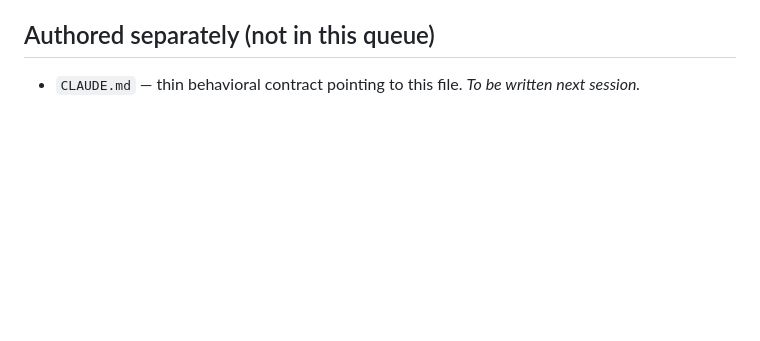
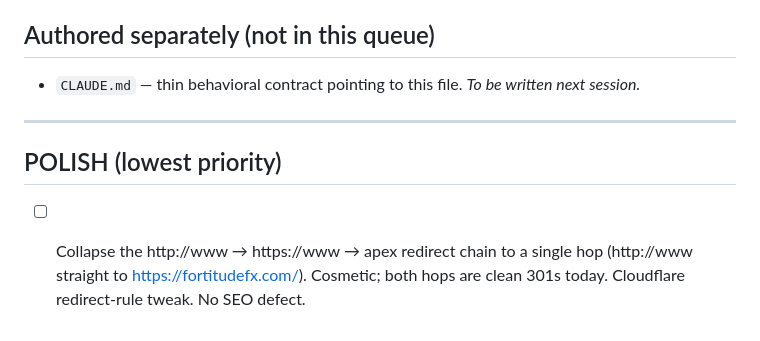
Before and after one commit to fortitudefx/FFX-v10-SEO1, a Markdown page: TASKS.md, the part around the change. Drawn GitHub-style; blank space fills up the shorter version.

Commit message:
TASKS: log single-hop redirect polish item
Co-Authored-By: Claude Opus 4.8 (1M context) <noreply@anthropic.com>

```diff
--- a/TASKS.md
+++ b/TASKS.md
@@ -75,3 +75,8 @@ Read this file first, every session, before acting.
 
 ## Authored separately (not in this queue)
 - `CLAUDE.md` — thin behavioral contract pointing to this file. *To be written next session.*
+
+---
+
+## POLISH (lowest priority)
+- [ ] Collapse the http://www → https://www → apex redirect chain to a single hop (http://www straight to https://fortitudefx.com/). Cosmetic; both hops are clean 301s today. Cloudflare redirect-rule tweak. No SEO defect.
```
